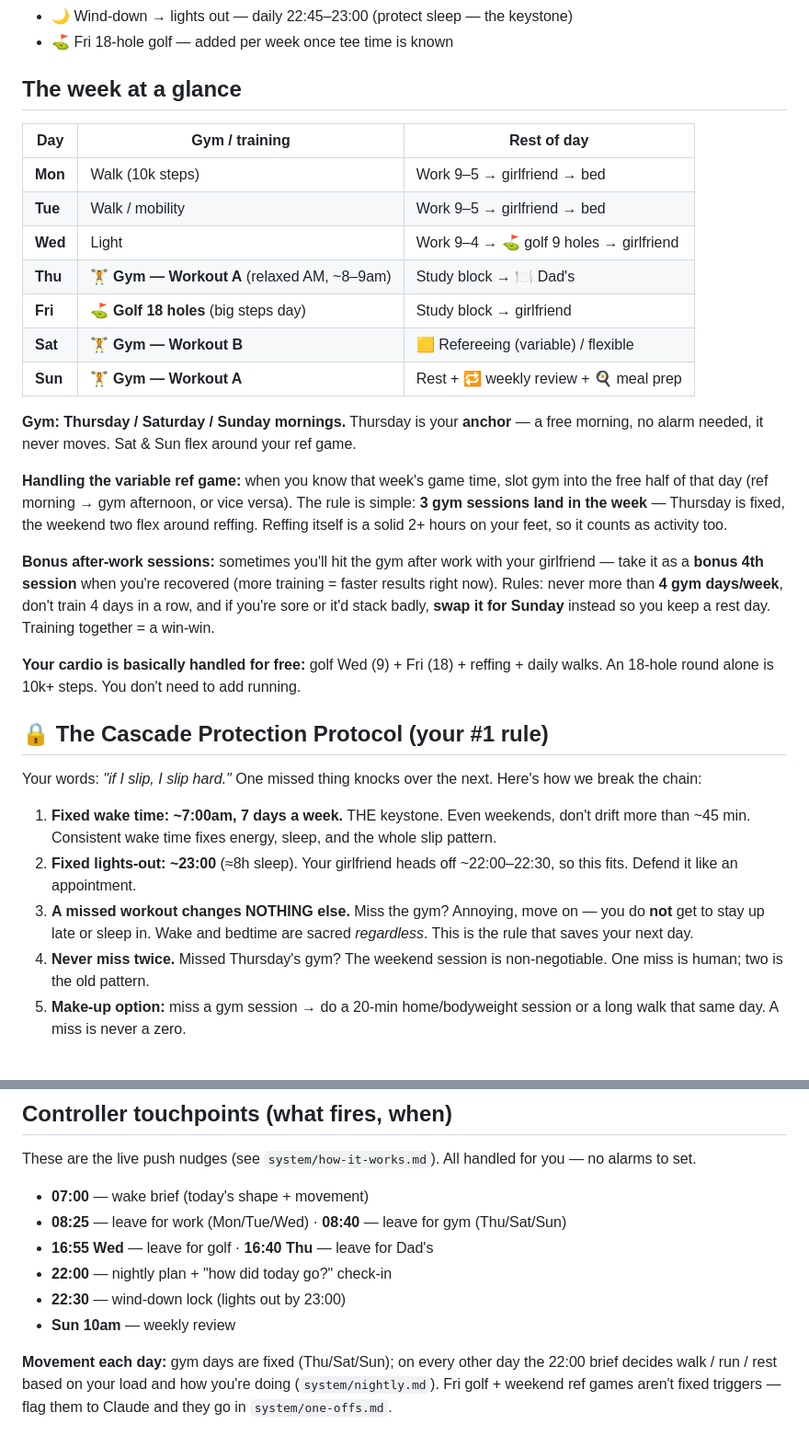
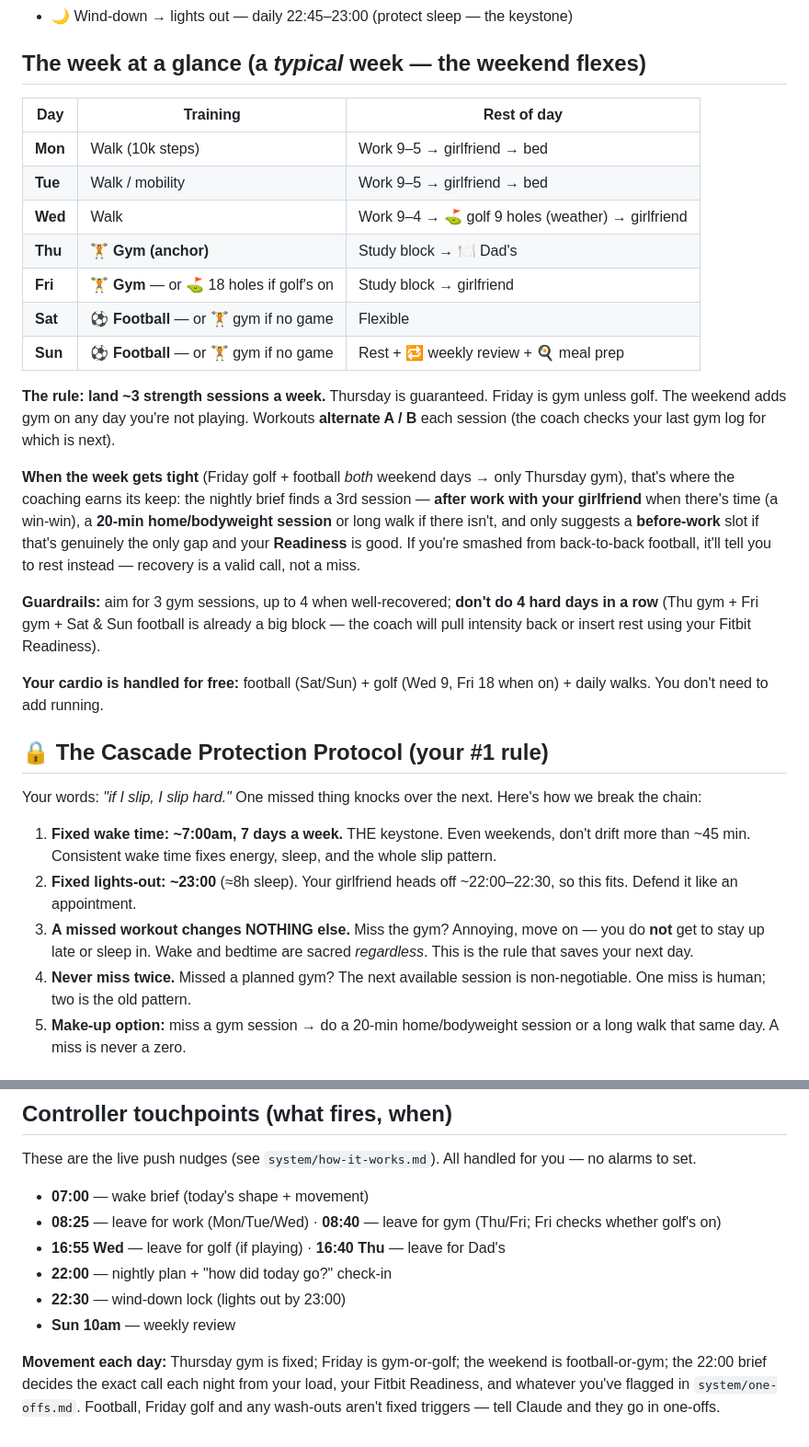
Before and after one commit to OwenTuckwell/Life, a Markdown page: habits/weekly-schedule.md, 2 parts joined by grey strips. Shown at 92% size. Drawn GitHub-style.

```diff
--- a/habits/weekly-schedule.md
+++ b/habits/weekly-schedule.md
@@ -23,25 +25,24 @@ This is the default week the nudges are built around (Europe/London). Exceptions
 - 🌙 Wind-down → lights out — daily 22:45–23:00 (protect sleep — the keystone)
-- ⛳ Fri 18-hole golf — added per week once tee time is known
 
-## The week at a glance
+## The week at a glance (a *typical* week — the weekend flexes)
 
-| Day | Gym / training | Rest of day |
-|-----|----------------|-------------|
+| Day | Training | Rest of day |
+|-----|----------|-------------|
 | **Mon** | Walk (10k steps) | Work 9–5 → girlfriend → bed |
 | **Tue** | Walk / mobility | Work 9–5 → girlfriend → bed |
-| **Wed** | Light | Work 9–4 → ⛳ golf 9 holes → girlfriend |
-| **Thu** | 🏋️ **Gym — Workout A** (relaxed AM, ~8–9am) | Study block → 🍽️ Dad's |
-| **Fri** | ⛳ **Golf 18 holes** (big steps day) | Study block → girlfriend |
-| **Sat** | 🏋️ **Gym — Workout B** | 🟨 Refereeing (variable) / flexible |
-| **Sun** | 🏋️ **Gym — Workout A** | Rest + 🔁 weekly review + 🍳 meal prep |
+| **Wed** | Walk | Work 9–4 → ⛳ golf 9 holes (weather) → girlfriend |
+| **Thu** | 🏋️ **Gym (anchor)** | Study block → 🍽️ Dad's |
+| **Fri** | 🏋️ **Gym** — or ⛳ 18 holes if golf's on | Study block → girlfriend |
+| **Sat** | ⚽ **Football** — or 🏋️ gym if no game | Flexible |
+| **Sun** | ⚽ **Football** — or 🏋️ gym if no game | Rest + 🔁 weekly review + 🍳 meal prep |
 
-**Gym: Thursday / Saturday / Sunday mornings.** Thursday is your **anchor** — a free morning, no alarm needed, it never moves. Sat & Sun flex around your ref game.
+**The rule: land ~3 strength sessions a week.** Thursday is guaranteed. Friday is gym unless golf. The weekend adds gym on any day you're not playing. Workouts **alternate A / B** each session (the coach checks your last gym log for which is next).
 
-**Handling the variable ref game:** when you know that week's game time, slot gym into the free half of that day (ref morning → gym afternoon, or vice versa). The rule is simple: **3 gym sessions land in the week** — Thursday is fixed, the weekend two flex around reffing. Reffing itself is a solid 2+ hours on your feet, so it counts as activity too.
+**When the week gets tight** (Friday golf + football *both* weekend days → only Thursday gym), that's where the coaching earns its keep: the nightly brief finds a 3rd session — **after work with your girlfriend** when there's time (a win-win), a **20-min home/bodyweight session** or long walk if there isn't, and only suggests a **before-work** slot if that's genuinely the only gap and your **Readiness** is good. If you're smashed from back-to-back football, it'll tell you to rest instead — recovery is a valid call, not a miss.
 
-**Bonus after-work sessions:** sometimes you'll hit the gym after work with your girlfriend — take it as a **bonus 4th session** when you're recovered (more training = faster results right now). Rules: never more than **4 gym days/week**, don't train 4 days in a row, and if you're sore or it'd stack badly, **swap it for Sunday** instead so you keep a rest day. Training together = a win-win.
+**Guardrails:** aim for 3 gym sessions, up to 4 when well-recovered; **don't do 4 hard days in a row** (Thu gym + Fri gym + Sat & Sun football is already a big block — the coach will pull intensity back or insert rest using your Fitbit Readiness).
 
-**Your cardio is basically handled for free:** golf Wed (9) + Fri (18) + reffing + daily walks. An 18-hole round alone is 10k+ steps. You don't need to add running.
+**Your cardio is handled for free:** football (Sat/Sun) + golf (Wed 9, Fri 18 when on) + daily walks. You don't need to add running.
 
 ## 🔒 The Cascade Protection Protocol (your #1 rule)
 Your words: *"if I slip, I slip hard."* One missed thing knocks over the next. Here's how we break the chain:
@@ -49,7 +50,7 @@ Your words: *"if I slip, I slip hard."* One missed thing knocks over the next. H
 1. **Fixed wake time: ~7:00am, 7 days a week.** THE keystone. Even weekends, don't drift more than ~45 min. Consistent wake time fixes energy, sleep, and the whole slip pattern.
 2. **Fixed lights-out: ~23:00** (≈8h sleep). Your girlfriend heads off ~22:00–22:30, so this fits. Defend it like an appointment.
 3. **A missed workout changes NOTHING else.** Miss the gym? Annoying, move on — you do **not** get to stay up late or sleep in. Wake and bedtime are sacred *regardless*. This is the rule that saves your next day.
-4. **Never miss twice.** Missed Thursday's gym? The weekend session is non-negotiable. One miss is human; two is the old pattern.
+4. **Never miss twice.** Missed a planned gym? The next available session is non-negotiable. One miss is human; two is the old pattern.
 5. **Make-up option:** miss a gym session → do a 20-min home/bodyweight session or a long walk that same day. A miss is never a zero.
 
 ## The breakfast fix (for your 9–10am slump)
@@ -58,10 +59,10 @@ You're tired mid-morning because you skip breakfast and run on empty. The egg-fr
 ## Controller touchpoints (what fires, when)
 These are the live push nudges (see `system/how-it-works.md`). All handled for you — no alarms to set.
 - **07:00** — wake brief (today's shape + movement)
-- **08:25** — leave for work (Mon/Tue/Wed) · **08:40** — leave for gym (Thu/Sat/Sun)
-- **16:55 Wed** — leave for golf · **16:40 Thu** — leave for Dad's
+- **08:25** — leave for work (Mon/Tue/Wed) · **08:40** — leave for gym (Thu/Fri; Fri checks whether golf's on)
+- **16:55 Wed** — leave for golf (if playing) · **16:40 Thu** — leave for Dad's
 - **22:00** — nightly plan + "how did today go?" check-in
 - **22:30** — wind-down lock (lights out by 23:00)
 - **Sun 10am** — weekly review
 
-**Movement each day:** gym days are fixed (Thu/Sat/Sun); on every other day the 22:00 brief decides walk / run / rest based on your load and how you're doing (`system/nightly.md`). Fri golf + weekend ref games aren't fixed triggers — flag them to Claude and they go in `system/one-offs.md`.
+**Movement each day:** Thursday gym is fixed; Friday is gym-or-golf; the weekend is football-or-gym; the 22:00 brief decides the exact call each night from your load, your Fitbit Readiness, and whatever you've flagged in `system/one-offs.md`. Football, Friday golf and any wash-outs aren't fixed triggers — tell Claude and they go in one-offs.
```
Also changed, not shown: other parts of habits/weekly-schedule.md (+10 -8 lines), system/daytime.md (+8 -7 lines), system/nightly.md (+9 -8 lines).
